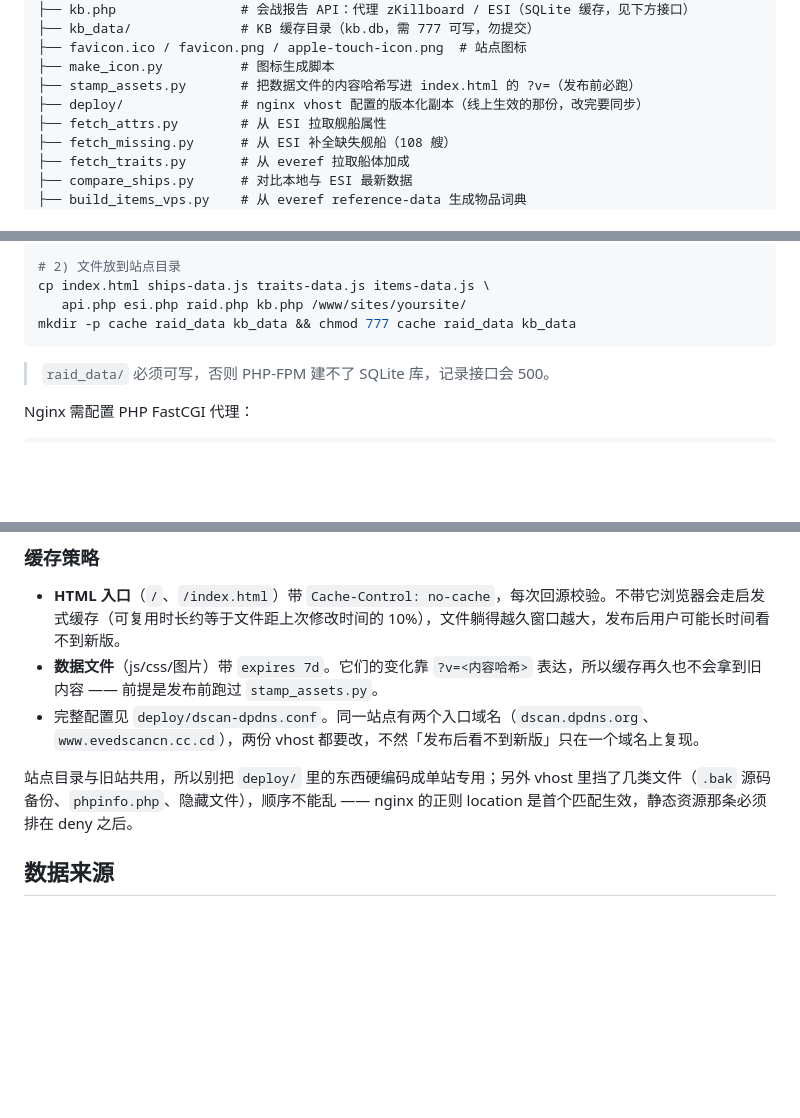
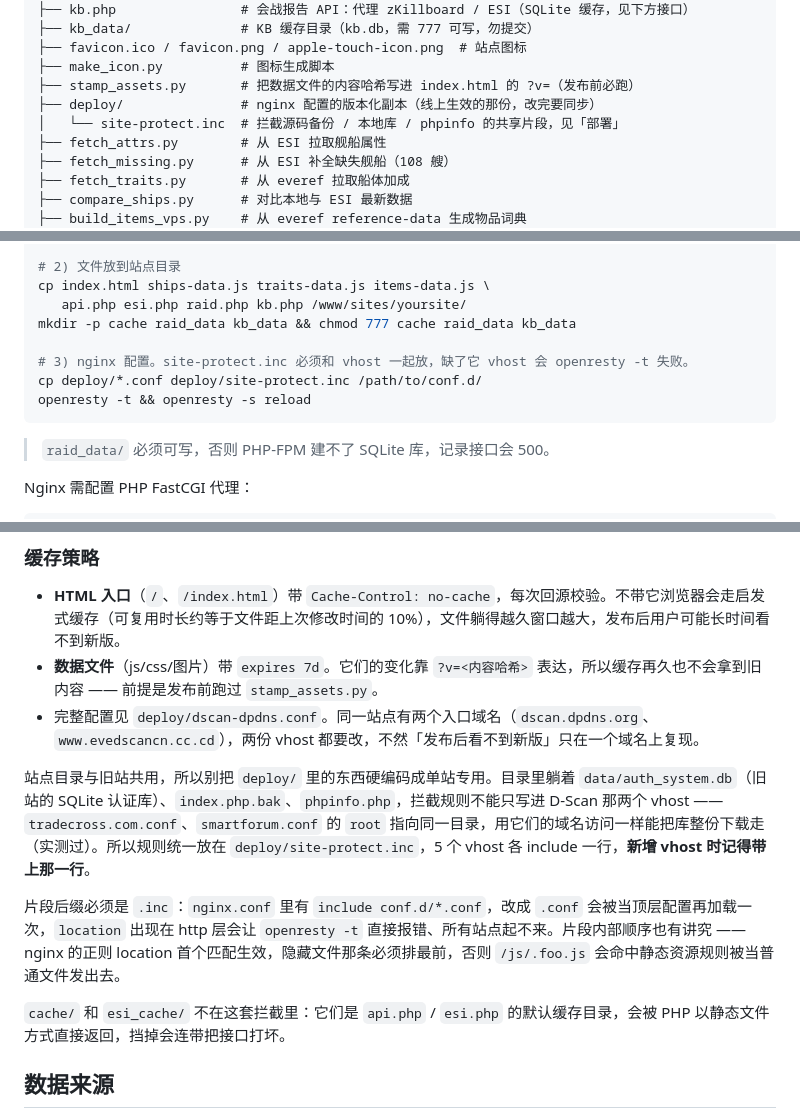
Before and after one commit to easyzandf/evedscancn, a Markdown page: README.md, 3 parts joined by grey strips. Drawn GitHub-style; blank space fills up the shorter version.

Commit message:
Docs: explain the shared deny snippet and where it must live
The deploy notes still described the deny rules as something each vhost
keeps in its own server block, which is exactly the mistake that left
data/auth_system.db downloadable through the other names on this root.
Point at deploy/site-protect.inc, spell out why the suffix has to stay
.inc (nginx.conf already includes conf.d/*.conf) and why the hidden
file rule has to come first, and note that cache/ and esi_cache/ must
not be added to it.

Co-Authored-By: Codex <noreply@openai.com>

````diff
--- a/README.md
+++ b/README.md
@@ -117,7 +117,8 @@ eve-dscan-cn/
 ├── favicon.ico / favicon.png / apple-touch-icon.png  # 站点图标
 ├── make_icon.py          # 图标生成脚本
 ├── stamp_assets.py       # 把数据文件的内容哈希写进 index.html 的 ?v=（发布前必跑）
-├── deploy/               # nginx vhost 配置的版本化副本（线上生效的那份，改完要同步）
+├── deploy/               # nginx 配置的版本化副本（线上生效的那份，改完要同步）
+│   └── site-protect.inc  # 拦截源码备份 / 本地库 / phpinfo 的共享片段，见「部署」
 ├── fetch_attrs.py        # 从 ESI 拉取舰船属性
 ├── fetch_missing.py      # 从 ESI 补全缺失舰船（108 艘）
 ├── fetch_traits.py       # 从 everef 拉取船体加成
@@ -142,6 +143,10 @@ python stamp_assets.py             # 实际改写 index.html
 cp index.html ships-data.js traits-data.js items-data.js \
    api.php esi.php raid.php kb.php /www/sites/yoursite/
 mkdir -p cache raid_data kb_data && chmod 777 cache raid_data kb_data
+
+# 3) nginx 配置。site-protect.inc 必须和 vhost 一起放，缺了它 vhost 会 openresty -t 失败。
+cp deploy/*.conf deploy/site-protect.inc /path/to/conf.d/
+openresty -t && openresty -s reload
 ```
 
 > `raid_data/` 必须可写，否则 PHP-FPM 建不了 SQLite 库，记录接口会 500。
@@ -161,7 +166,11 @@ location ~ \.php$ {
 - **数据文件**（js/css/图片）带 `expires 7d`。它们的变化靠 `?v=<内容哈希>` 表达，所以缓存再久也不会拿到旧内容 —— 前提是发布前跑过 `stamp_assets.py`。
 - 完整配置见 `deploy/dscan-dpdns.conf`。同一站点有两个入口域名（`dscan.dpdns.org`、`www.evedscancn.cc.cd`），两份 vhost 都要改，不然「发布后看不到新版」只在一个域名上复现。
 
-站点目录与旧站共用，所以别把 `deploy/` 里的东西硬编码成单站专用；另外 vhost 里挡了几类文件（`.bak` 源码备份、`phpinfo.php`、隐藏文件），顺序不能乱 —— nginx 的正则 location 是首个匹配生效，静态资源那条必须排在 deny 之后。
+站点目录与旧站共用，所以别把 `deploy/` 里的东西硬编码成单站专用。目录里躺着 `data/auth_system.db`（旧站的 SQLite 认证库）、`index.php.bak`、`phpinfo.php`，拦截规则不能只写进 D-Scan 那两个 vhost —— `tradecross.com.conf`、`smartforum.conf` 的 `root` 指向同一目录，用它们的域名访问一样能把库整份下载走（实测过）。所以规则统一放在 `deploy/site-protect.inc`，5 个 vhost 各 include 一行，**新增 vhost 时记得带上那一行**。
+
+片段后缀必须是 `.inc`：`nginx.conf` 里有 `include conf.d/*.conf`，改成 `.conf` 会被当顶层配置再加载一次，`location` 出现在 http 层会让 `openresty -t` 直接报错、所有站点起不来。片段内部顺序也有讲究 —— nginx 的正则 location 首个匹配生效，隐藏文件那条必须排最前，否则 `/js/.foo.js` 会命中静态资源规则被当普通文件发出去。
+
+`cache/` 和 `esi_cache/` 不在这套拦截里：它们是 `api.php` / `esi.php` 的默认缓存目录，会被 PHP 以静态文件方式直接返回，挡掉会连带把接口打坏。
 
 ## 数据来源
 
````
